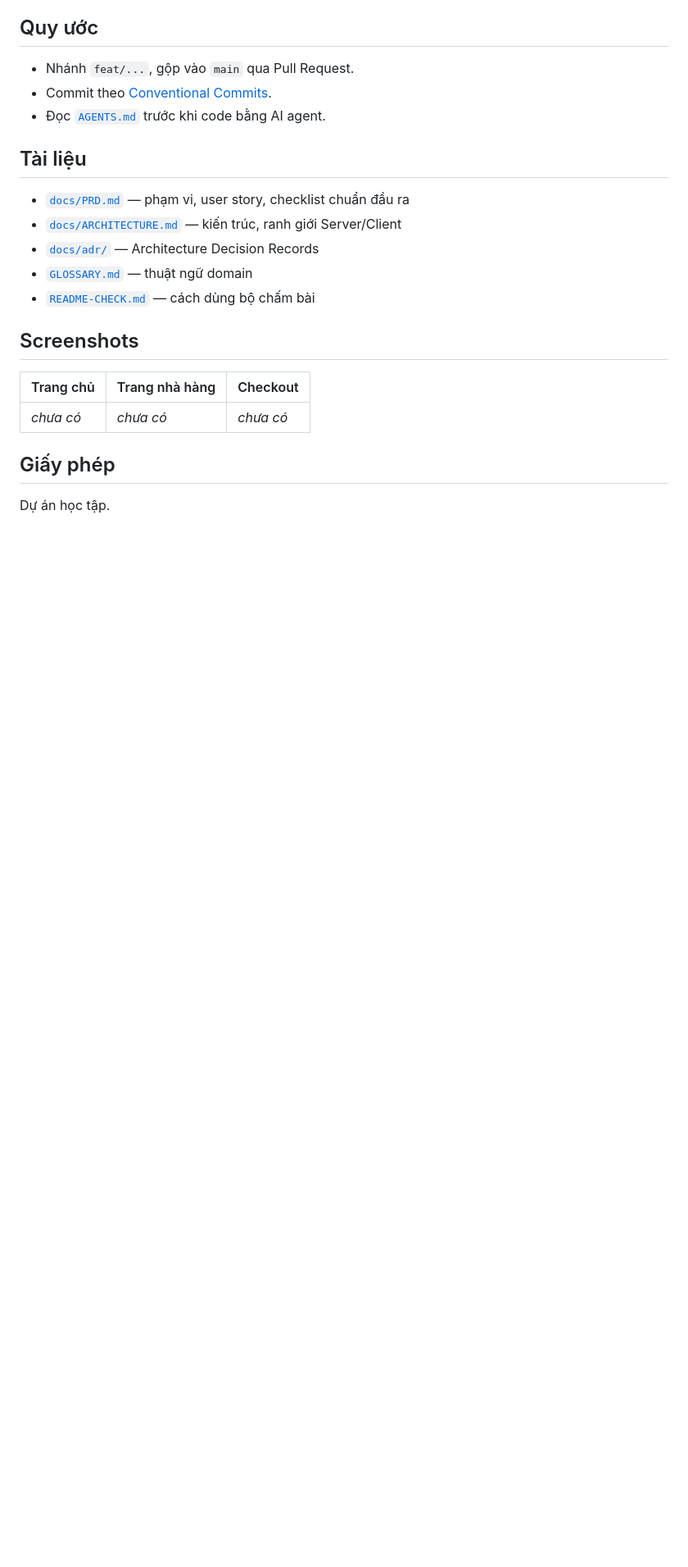
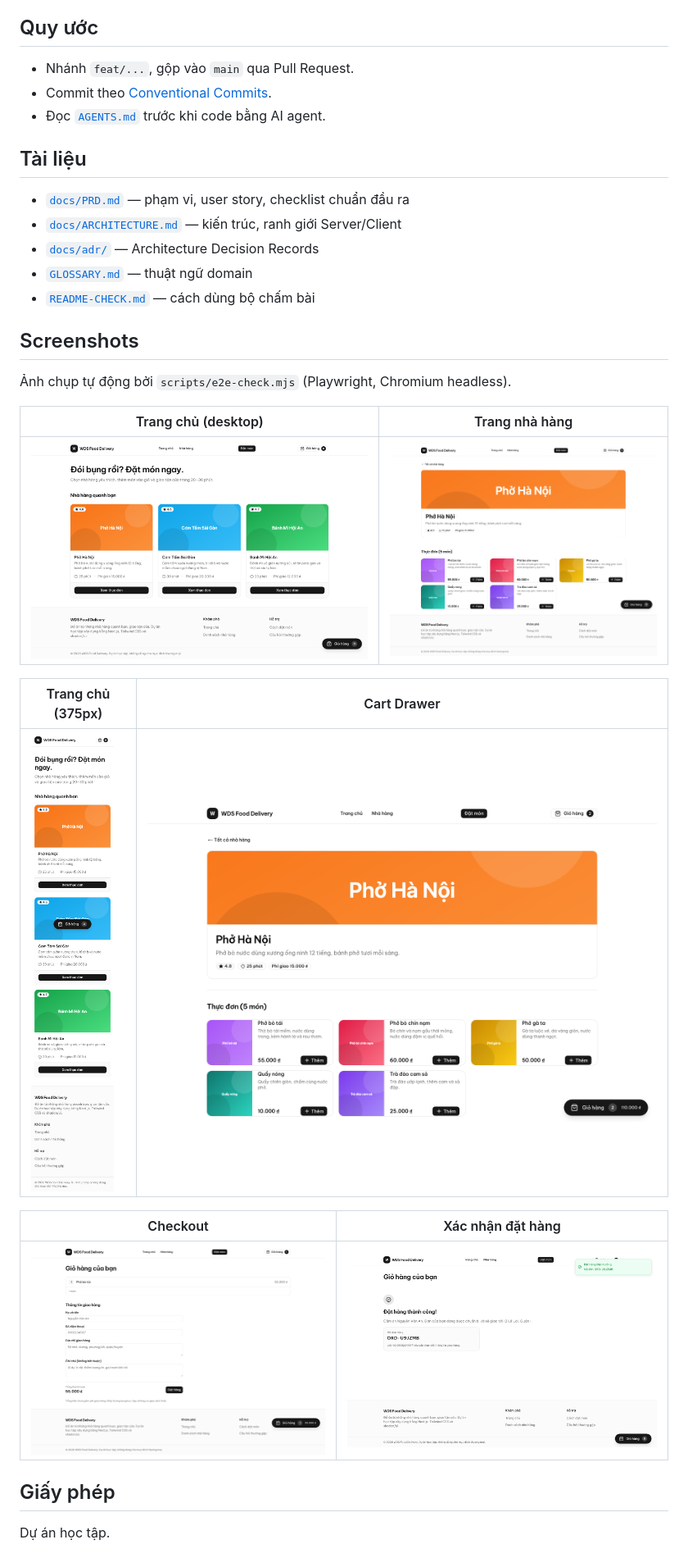
Before and after one commit to phantatdung233/wds-food-delivery-ptd, a Markdown page: README.md, the part around one of its changes. Shown at 82% size. Drawn GitHub-style; pictures changed too: docs/screenshots/cart-drawer.png (added), docs/screenshots/checkout-1440.png (added), docs/screenshots/confirmation.png (added); blank space fills up the shorter version.

```diff
--- a/README.md
+++ b/README.md
@@ -131,11 +142,19 @@ Grader chỉ kiểm tra tĩnh; các mục sau phải tự xác nhận:
 
 ## Screenshots
 
-<!-- TODO: chụp lại sau lần chạy đầu tiên, thay thế phần này -->
+Ảnh chụp tự động bởi `scripts/e2e-check.mjs` (Playwright, Chromium headless).
 
-| Trang chủ | Trang nhà hàng | Checkout |
-| --------- | -------------- | -------- |
-| _chưa có_ | _chưa có_ | _chưa có_ |
+| Trang chủ (desktop) | Trang nhà hàng |
+| ------------------- | -------------- |
+| ![Trang chủ](docs/screenshots/home-1440.png) | ![Trang nhà hàng](docs/screenshots/restaurant-1440.png) |
+
+| Trang chủ (375px) | Cart Drawer |
+| ----------------- | ----------- |
+| ![Trang chủ mobile](docs/screenshots/home-375.png) | ![Cart Drawer](docs/screenshots/cart-drawer.png) |
+
+| Checkout | Xác nhận đặt hàng |
+| -------- | ----------------- |
+| ![Checkout](docs/screenshots/checkout-1440.png) | ![Xác nhận](docs/screenshots/confirmation.png) |
 
 ## Giấy phép
 
```
Also changed, not shown: other parts of README.md (+23 -12 lines), 6 other files.
